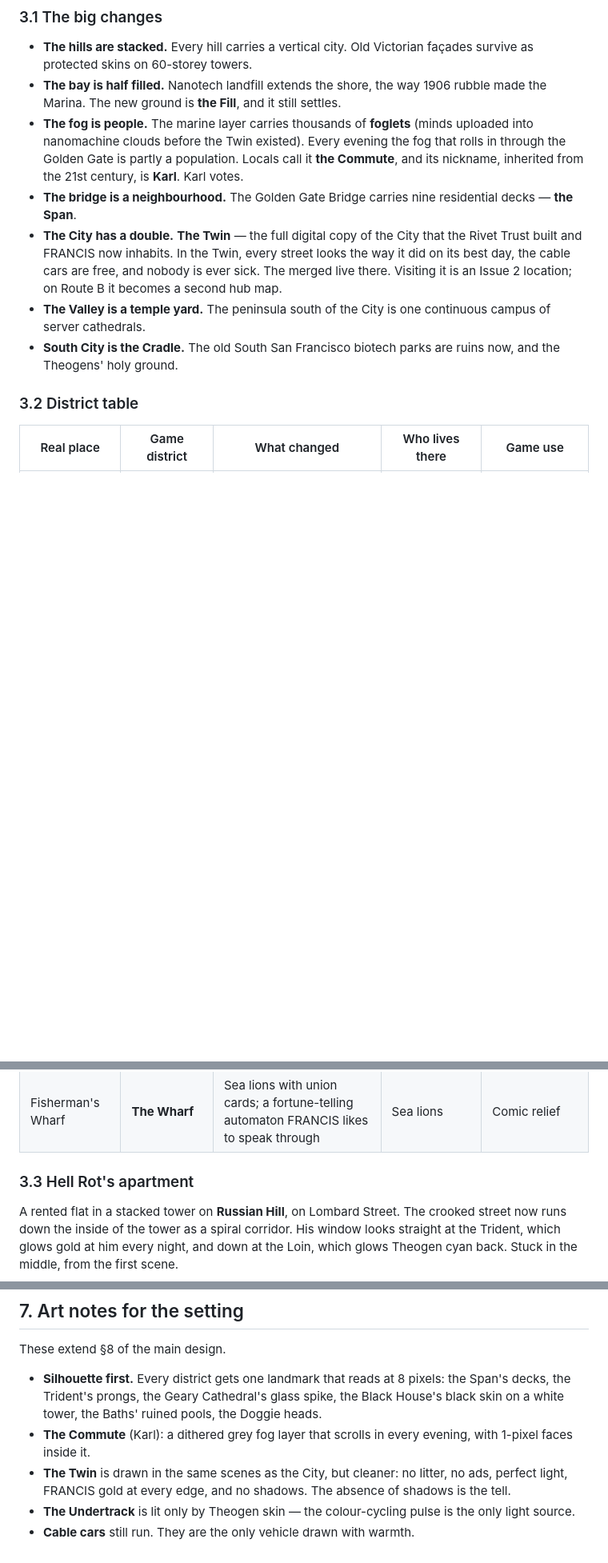
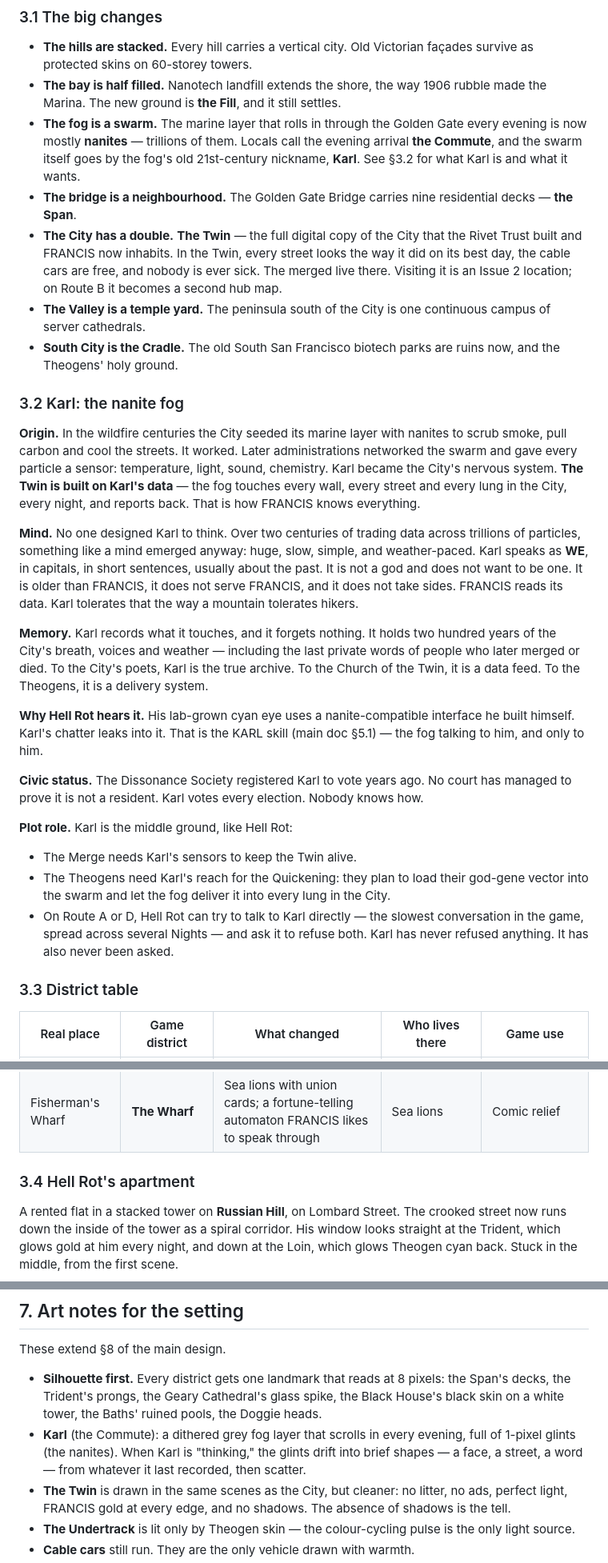
Before and after one commit to ThatMrE/aileron-games, a Markdown page: docs/hellrot-city-and-cults.md, 3 parts joined by grey strips. Shown at 80% size. Drawn GitHub-style; blank space fills up the shorter version.

Commit message:
Make Karl the fog a nanite swarm
Replace the uploaded-people fog with Karl, a nanite swarm: a smoke-scrubbing
mist that became the sensor mesh the Twin runs on and grew a slow mind of
its own. Add its origin, memory, civic status and plot role as neutral
ground both cults need, and update the KARL skill voice, the New Breath,
the Quickening, Karl's Birthday and the fog art notes to match.

Co-Authored-By: Claude Opus 5.5 <noreply@anthropic.com>
Claude-Session: https://claude.ai/code/session_018HMr3yb3sacx9gvLmbjHHr

```diff
--- a/docs/hellrot-city-and-cults.md
+++ b/docs/hellrot-city-and-cults.md
@@ -139,11 +139,11 @@ the four.
 - **The bay is half filled.** Nanotech landfill extends the shore, the way
   1906 rubble made the Marina. The new ground is **the Fill**, and it still
   settles.
-- **The fog is people.** The marine layer carries thousands of **foglets**
-  (minds uploaded into nanomachine clouds before the Twin existed). Every
-  evening the fog that rolls in through the Golden Gate is partly a
-  population. Locals call it **the Commute**, and its nickname, inherited
-  from the 21st century, is **Karl**. Karl votes.
+- **The fog is a swarm.** The marine layer that rolls in through the Golden
+  Gate every evening is now mostly **nanites** — trillions of them. Locals
+  call the evening arrival **the Commute**, and the swarm itself goes by the
+  fog's old 21st-century nickname, **Karl**. See §3.2 for what Karl is and
+  what it wants.
 - **The bridge is a neighbourhood.** The Golden Gate Bridge carries nine
   residential decks — **the Span**.
 - **The City has a double.** **The Twin** — the full digital copy of the City
@@ -156,7 +156,49 @@ the four.
 - **South City is the Cradle.** The old South San Francisco biotech parks are
   ruins now, and the Theogens' holy ground.
 
-### 3.2 District table
+### 3.2 Karl: the nanite fog
+
+**Origin.** In the wildfire centuries the City seeded its marine layer with
+nanites to scrub smoke, pull carbon and cool the streets. It worked. Later
+administrations networked the swarm and gave every particle a sensor:
+temperature, light, sound, chemistry. Karl became the City's nervous system.
+**The Twin is built on Karl's data** — the fog touches every wall, every
+street and every lung in the City, every night, and reports back. That is
+how FRANCIS knows everything.
+
+**Mind.** No one designed Karl to think. Over two centuries of trading data
+across trillions of particles, something like a mind emerged anyway: huge,
+slow, simple, and weather-paced. Karl speaks as **WE**, in capitals, in
+short sentences, usually about the past. It is not a god and does not want to
+be one. It is older than FRANCIS, it does not serve FRANCIS, and it does not
+take sides. FRANCIS reads its data. Karl tolerates that the way a mountain
+tolerates hikers.
+
+**Memory.** Karl records what it touches, and it forgets nothing. It holds
+two hundred years of the City's breath, voices and weather — including the
+last private words of people who later merged or died. To the City's poets,
+Karl is the true archive. To the Church of the Twin, it is a data feed. To
+the Theogens, it is a delivery system.
+
+**Why Hell Rot hears it.** His lab-grown cyan eye uses a nanite-compatible
+interface he built himself. Karl's chatter leaks into it. That is the KARL
+skill (main doc §5.1) — the fog talking to him, and only to him.
+
+**Civic status.** The Dissonance Society registered Karl to vote years ago.
+No court has managed to prove it is not a resident. Karl votes every
+election. Nobody knows how.
+
+**Plot role.** Karl is the middle ground, like Hell Rot:
+
+- The Merge needs Karl's sensors to keep the Twin alive.
+- The Theogens need Karl's reach for the Quickening: they plan to load their
+  god-gene vector into the swarm and let the fog deliver it into every lung
+  in the City.
+- On Route A or D, Hell Rot can try to talk to Karl directly — the slowest
+  conversation in the game, spread across several Nights — and ask it to
+  refuse both. Karl has never refused anything. It has also never been asked.
+
+### 3.3 District table
 
 | Real place | Game district | What changed | Who lives there | Game use |
 |---|---|---|---|---|
@@ -183,7 +225,7 @@ the four.
 | Berkeley | **The Berkeley Hills** | The Duchess Nyx's mansion and the *Mondo 3000* office; the old university labs where Hell Rot trained | *Mondo 3000* | Every Issue's opening |
 | Fisherman's Wharf | **The Wharf** | Sea lions with union cards; a fortune-telling automaton FRANCIS likes to speak through | Sea lions | Comic relief |
 
-### 3.3 Hell Rot's apartment
+### 3.4 Hell Rot's apartment
 
 A rented flat in a stacked tower on **Russian Hill**, on Lombard Street. The
 crooked street now runs down the inside of the tower as a spiral corridor.
@@ -430,8 +472,10 @@ These extend §8 of the main design.
   pixels: the Span's decks, the Trident's prongs, the Geary Cathedral's glass
   spike, the Black House's black skin on a white tower, the Baths' ruined
   pools, the Doggie heads.
-- **The Commute** (Karl): a dithered grey fog layer that scrolls in every
-  evening, with 1-pixel faces inside it.
+- **Karl** (the Commute): a dithered grey fog layer that scrolls in every
+  evening, full of 1-pixel glints (the nanites). When Karl is "thinking," the
+  glints drift into brief shapes — a face, a street, a word — from whatever it
+  last recorded, then scatter.
 - **The Twin** is drawn in the same scenes as the City, but cleaner: no
   litter, no ads, perfect light, FRANCIS gold at every edge, and no shadows.
   The absence of shadows is the tell.
```
Also changed, not shown: other parts of docs/hellrot-city-and-cults.md (+4 -4 lines), docs/hellrot-design.md (+8 -6 lines).
